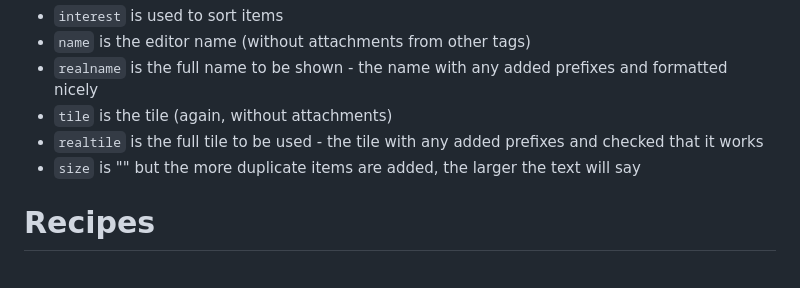
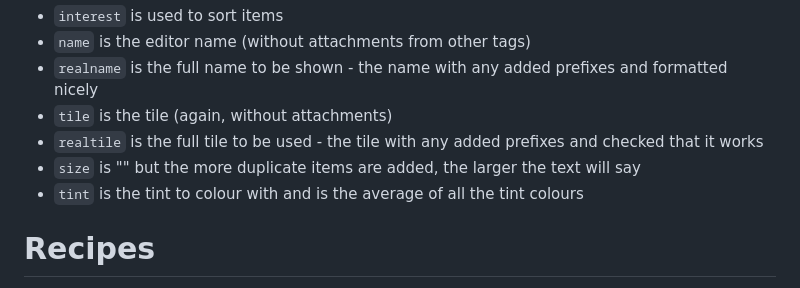
Before and after one commit to Tsunami014/SkyIslands, a Markdown page: game/dataRef.md, the part around the change. Drawn GitHub-style.

Commit message:
Implemented the tint and a background colour and improved some shader stuff

```diff
--- a/game/dataRef.md
+++ b/game/dataRef.md
@@ -35,6 +35,7 @@ These are always present in every item
 - `tile` is the tile (again, without attachments)
 - `realtile` is the full tile to be used - the tile with any added prefixes and checked that it works
 - `size` is "" but the more duplicate items are added, the larger the text will say
+- `tint` is the tint to colour with and is the average of all the tint colours
 
 # Recipes
 Lists some unique combinations of things
```
Also changed, not shown: game/assets/gui.png, 9 other files.
